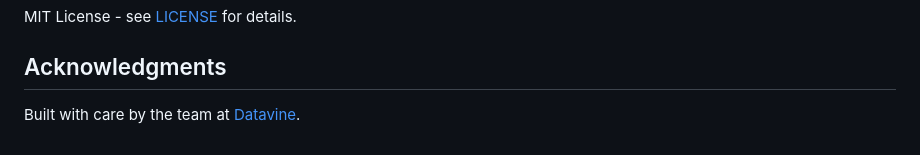
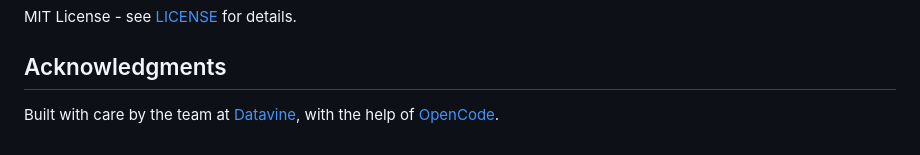
Before and after one commit to Datavine-ai/odata-explorer, a Markdown page: README.md, the part around the change. Rendered like a GitHub page.

Commit message:
Acknowledge opencode

```diff
--- a/README.md
+++ b/README.md
@@ -138,4 +138,4 @@ MIT License - see [LICENSE](LICENSE) for details.
 
 ## Acknowledgments
 
-Built with care by the team at [Datavine](https://datavine.com).
+Built with care by the team at [Datavine](https://datavine.com), with the help of [OpenCode](https://opencode.ai).
```
